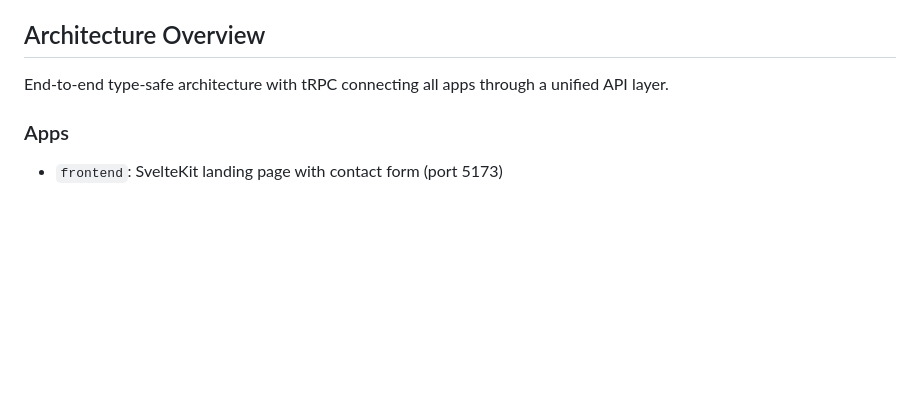
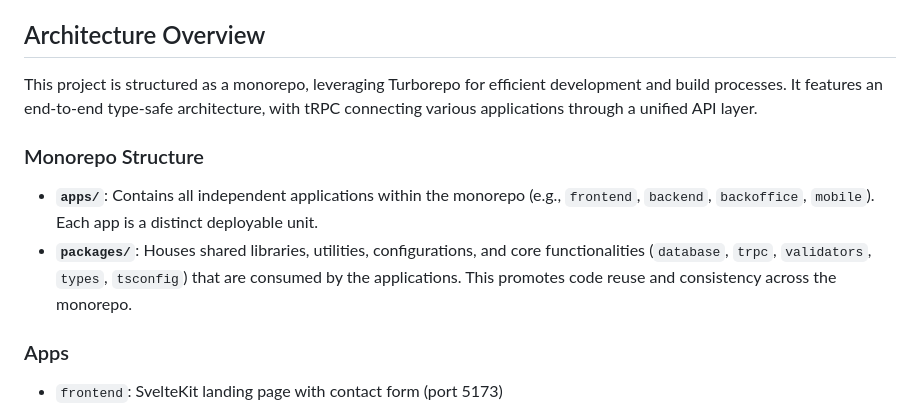
Before and after one commit to FacileStudio/Glouton, a Markdown page: README.md, the part around the change. Rendered like a GitHub page; blank space fills up the shorter version.

Commit message:
📝 Updated documentation on new architecture

```diff
--- a/README.md
+++ b/README.md
@@ -4,7 +4,12 @@ Clean, minimal tRPC-based monorepo with Hono backend, SvelteKit frontends, and E
 
 ## Architecture Overview
 
-End-to-end type-safe architecture with tRPC connecting all apps through a unified API layer.
+This project is structured as a monorepo, leveraging Turborepo for efficient development and build processes. It features an end-to-end type-safe architecture, with tRPC connecting various applications through a unified API layer.
+
+### Monorepo Structure
+
+-   **`apps/`**: Contains all independent applications within the monorepo (e.g., `frontend`, `backend`, `backoffice`, `mobile`). Each app is a distinct deployable unit.
+-   **`packages/`**: Houses shared libraries, utilities, configurations, and core functionalities (`database`, `trpc`, `validators`, `types`, `tsconfig`) that are consumed by the applications. This promotes code reuse and consistency across the monorepo.
 
 ### Apps
 
```
